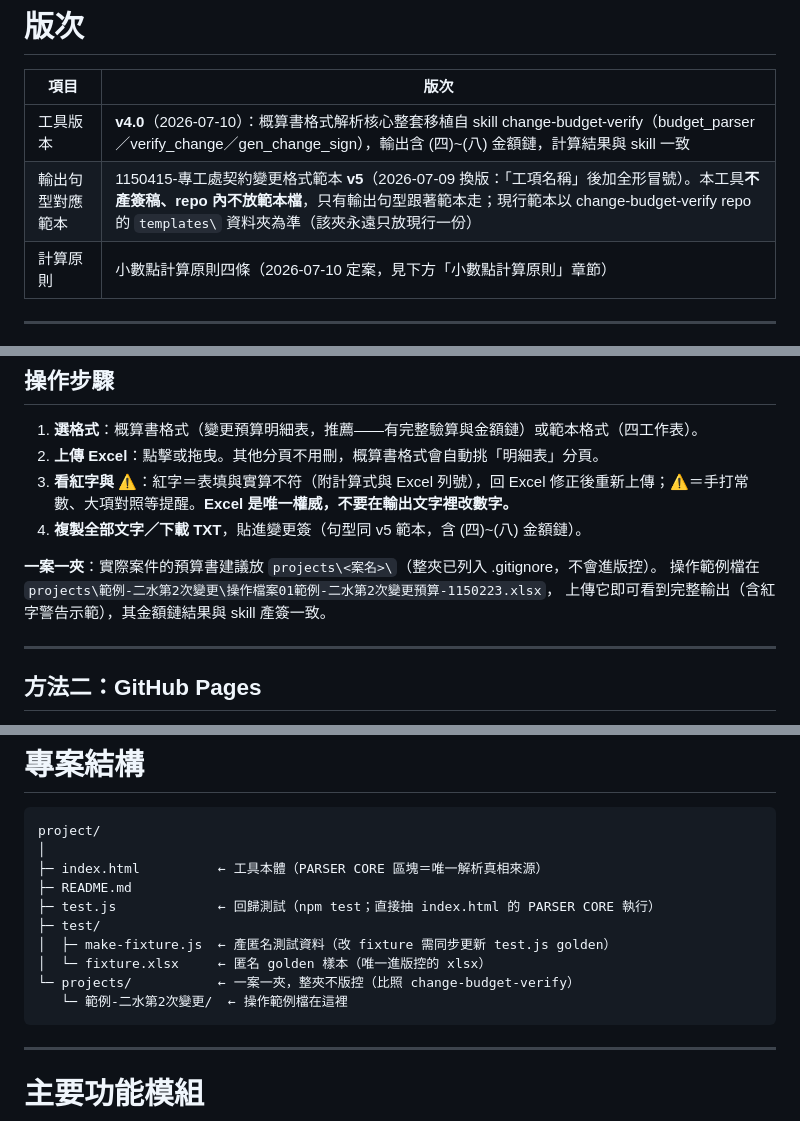
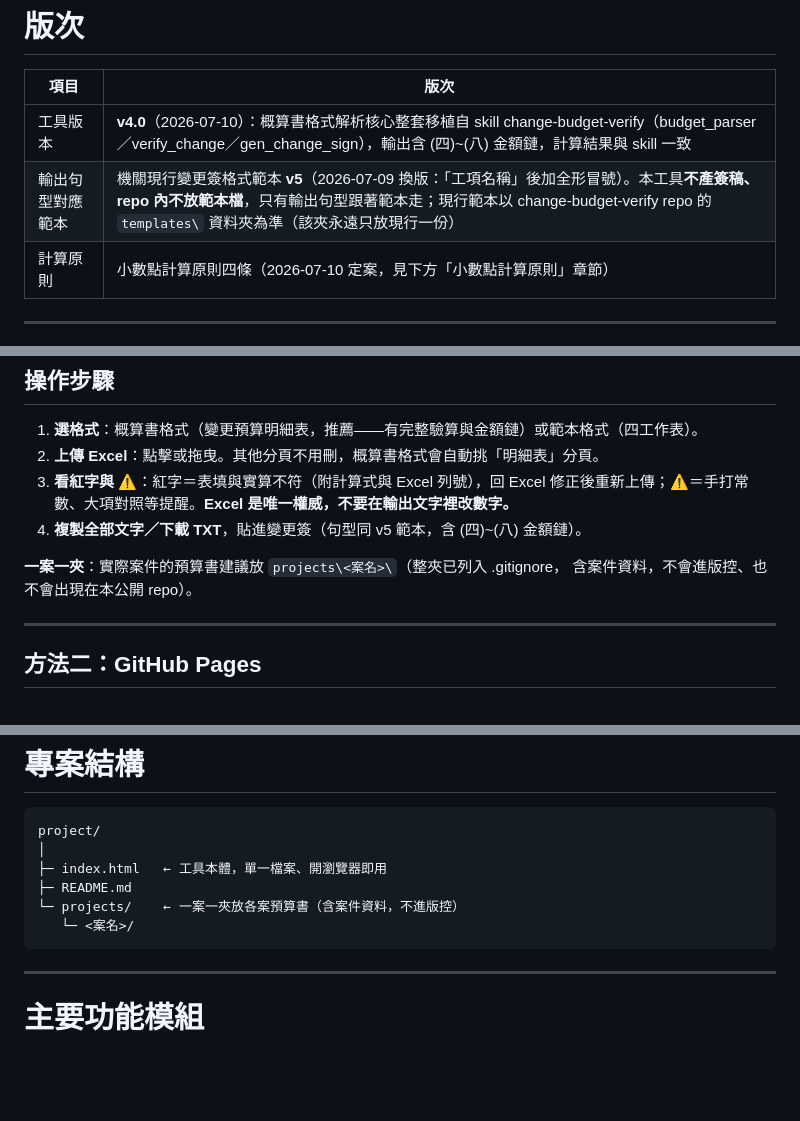
Before and after one commit to AImaster888/change-order, a Markdown page: README.md, 3 parts joined by grey strips. Drawn GitHub-style; blank space fills up the shorter version.

Commit message:
README: remove internal identifiers and test details from public docs
Keep the public README generic: no agency/location names, no test
internals; project structure trimmed to what end users interact with.

Co-Authored-By: Claude Fable 5 <noreply@anthropic.com>

````diff
--- a/README.md
+++ b/README.md
@@ -18,7 +18,7 @@
 | 項目 | 版次 |
 |---|---|
 | 工具版本 | **v4.0**（2026-07-10）：概算書格式解析核心整套移植自 skill change-budget-verify（budget_parser／verify_change／gen_change_sign），輸出含 (四)~(八) 金額鏈，計算結果與 skill 一致 |
-| 輸出句型對應範本 | 1150415-專工處契約變更格式範本 **v5**（2026-07-09 換版：「工項名稱」後加全形冒號）。本工具**不產簽稿、repo 內不放範本檔**，只有輸出句型跟著範本走；現行範本以 change-budget-verify repo 的 `templates\` 資料夾為準（該夾永遠只放現行一份） |
+| 輸出句型對應範本 | 機關現行變更簽格式範本 **v5**（2026-07-09 換版：「工項名稱」後加全形冒號）。本工具**不產簽稿、repo 內不放範本檔**，只有輸出句型跟著範本走；現行範本以 change-budget-verify repo 的 `templates\` 資料夾為準（該夾永遠只放現行一份） |
 | 計算原則 | 小數點計算原則四條（2026-07-10 定案，見下方「小數點計算原則」章節） |
 
 ---
@@ -154,9 +154,8 @@ index.html
 3. **看紅字與 ⚠**：紅字＝表填與實算不符（附計算式與 Excel 列號），回 Excel 修正後重新上傳；⚠＝手打常數、大項對照等提醒。**Excel 是唯一權威，不要在輸出文字裡改數字。**
 4. **複製全部文字／下載 TXT**，貼進變更簽（句型同 v5 範本，含 (四)~(八) 金額鏈）。
 
-**一案一夾**：實際案件的預算書建議放 `projects\<案名>\`（整夾已列入 .gitignore，不會進版控）。
-操作範例檔在 `projects\範例-二水第2次變更\操作檔案01範例-二水第2次變更預算-1150223.xlsx`，
-上傳它即可看到完整輸出（含紅字警告示範），其金額鏈結果與 skill 產簽一致。
+**一案一夾**：實際案件的預算書建議放 `projects\<案名>\`（整夾已列入 .gitignore，
+含案件資料，不會進版控、也不會出現在本公開 repo）。
 
 ---
 
@@ -183,14 +182,10 @@ Settings → Pages → Deploy from branch
 ```text
 project/
 │
-├─ index.html          ← 工具本體（PARSER CORE 區塊＝唯一解析真相來源）
+├─ index.html   ← 工具本體，單一檔案、開瀏覽器即用
 ├─ README.md
-├─ test.js             ← 回歸測試（npm test；直接抽 index.html 的 PARSER CORE 執行）
-├─ test/
-│  ├─ make-fixture.js  ← 產匿名測試資料（改 fixture 需同步更新 test.js golden）
-│  └─ fixture.xlsx     ← 匿名 golden 樣本（唯一進版控的 xlsx）
-└─ projects/           ← 一案一夾，整夾不版控（比照 change-budget-verify）
-   └─ 範例-二水第2次變更/  ← 操作範例檔在這裡
+└─ projects/    ← 一案一夾放各案預算書（含案件資料，不進版控）
+   └─ <案名>/
 ```
 
 ---
````
